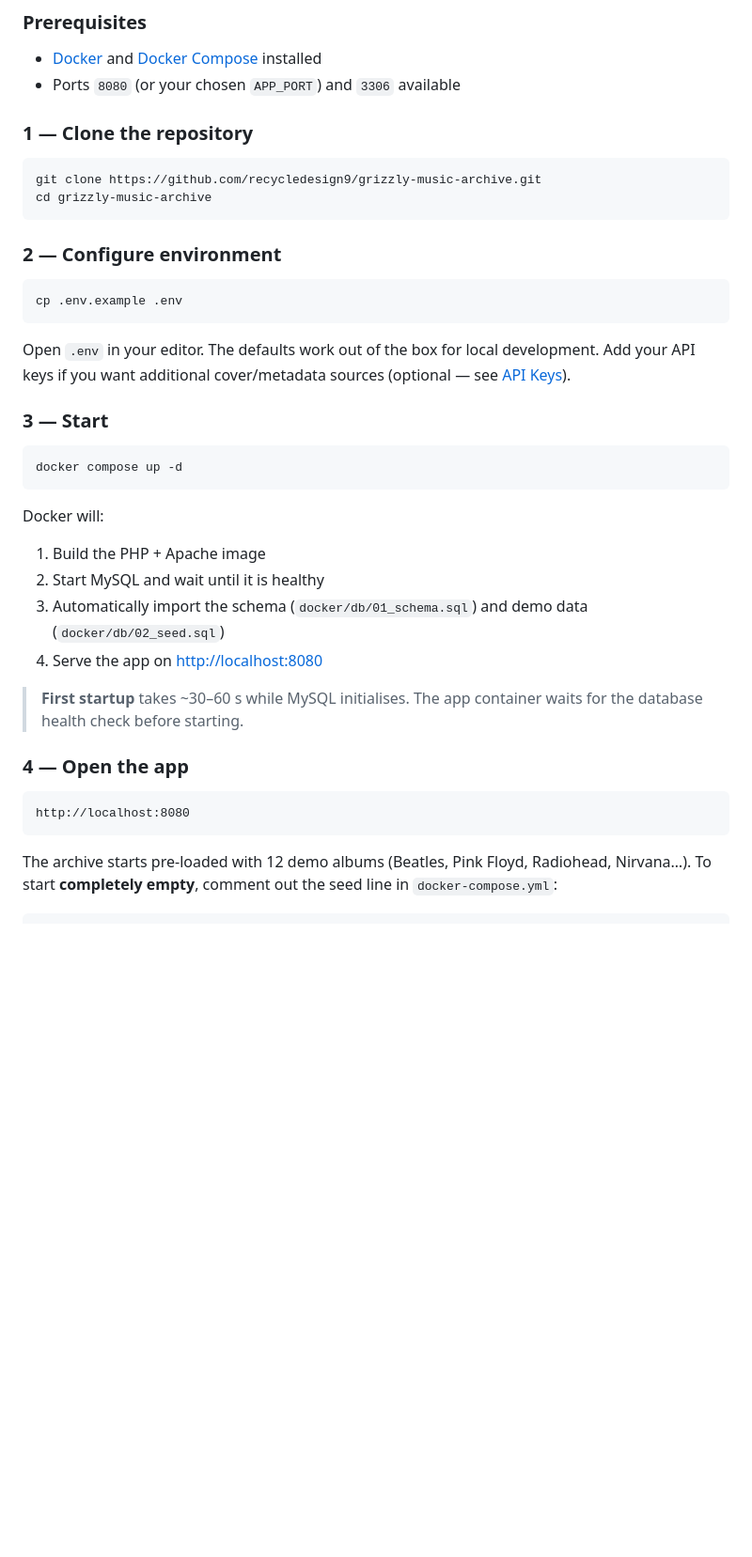
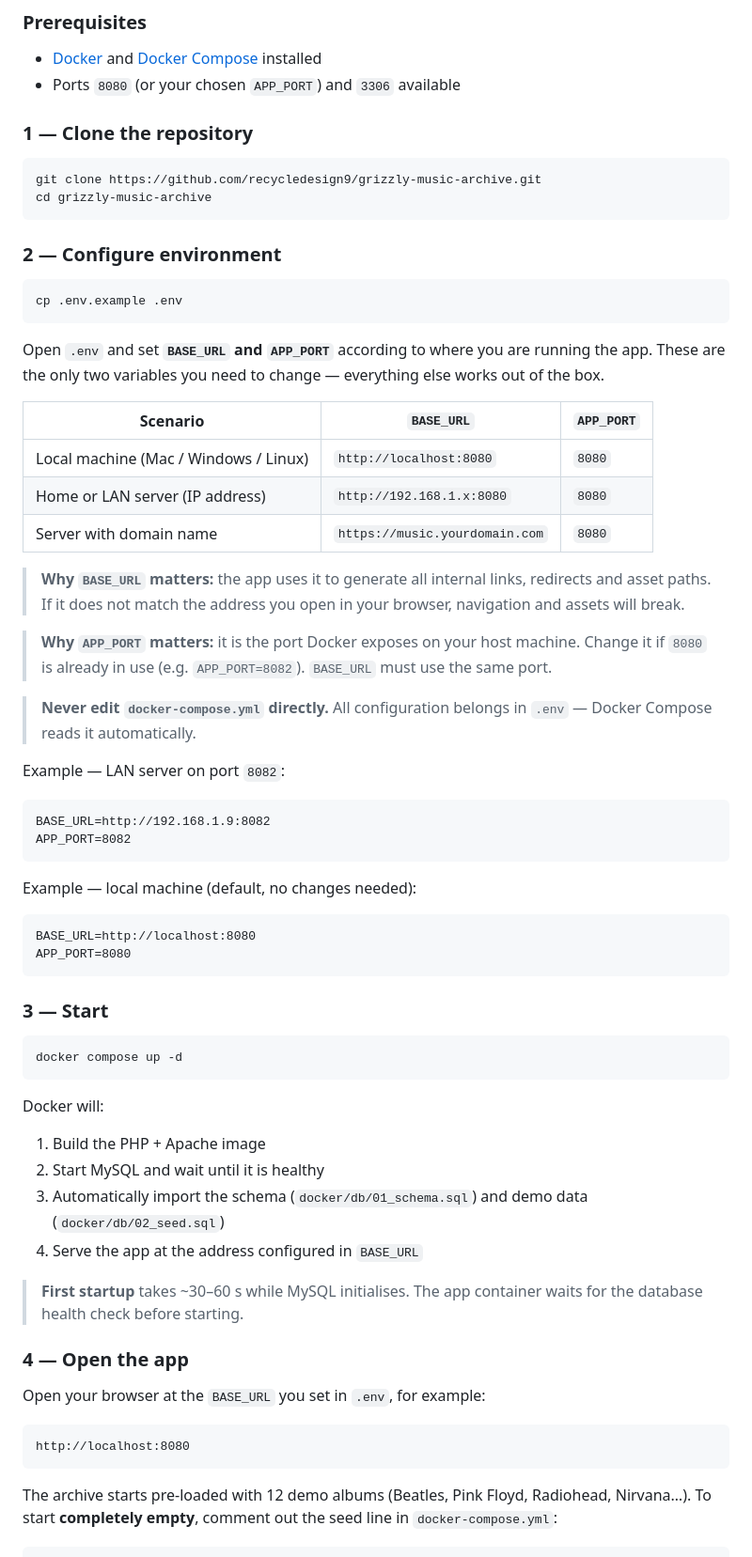
Before and after one commit to recycledesign9/grizzly-music-archive, a Markdown page: README.md, the part around one of its changes. Shown at 94% size. GitHub-like rendering; blank space fills up the shorter version.

Commit message:
Fix README: remove hardcoded localhost from Docker steps

````diff
--- a/README.md
+++ b/README.md
@@ -39,7 +39,6 @@
 
 - [Docker](https://docs.docker.com/get-docker/) and [Docker Compose](https://docs.docker.com/compose/install/) installed
 - Ports `8080` (or your chosen `APP_PORT`) and `3306` available
-
 ### 1 — Clone the repository
 
 ```bash
@@ -53,8 +52,34 @@ cd grizzly-music-archive
 cp .env.example .env
 ```
 
-Open `.env` in your editor. The defaults work out of the box for local development.
-Add your API keys if you want additional cover/metadata sources (optional — see [API Keys](#-api-keys-optional)).
+Open `.env` and set **`BASE_URL` and `APP_PORT`** according to where you are running the app.
+These are the only two variables you need to change — everything else works out of the box.
+
+| Scenario | `BASE_URL` | `APP_PORT` |
+|---|---|---|
+| Local machine (Mac / Windows / Linux) | `http://localhost:8080` | `8080` |
+| Home or LAN server (IP address) | `http://192.168.1.x:8080` | `8080` |
+| Server with domain name | `https://music.yourdomain.com` | `8080` |
+
+> **Why `BASE_URL` matters:** the app uses it to generate all internal links, redirects and asset paths.
+> If it does not match the address you open in your browser, navigation and assets will break.
+
+> **Why `APP_PORT` matters:** it is the port Docker exposes on your host machine.
+> Change it if `8080` is already in use (e.g. `APP_PORT=8082`). `BASE_URL` must use the same port.
+
+> **Never edit `docker-compose.yml` directly.** All configuration belongs in `.env` — Docker Compose reads it automatically.
+
+Example — LAN server on port `8082`:
+```dotenv
+BASE_URL=http://192.168.1.9:8082
+APP_PORT=8082
+```
+
+Example — local machine (default, no changes needed):
+```dotenv
+BASE_URL=http://localhost:8080
+APP_PORT=8080
+```
 
 ### 3 — Start
 
@@ -66,17 +91,17 @@ Docker will:
 1. Build the PHP + Apache image
 2. Start MySQL and wait until it is healthy
 3. Automatically import the schema (`docker/db/01_schema.sql`) and demo data (`docker/db/02_seed.sql`)
-4. Serve the app on [http://localhost:8080](http://localhost:8080)
-
+4. Serve the app at the address configured in `BASE_URL`
 > **First startup** takes ~30–60 s while MySQL initialises. The app container
 > waits for the database health check before starting.
 
 ### 4 — Open the app
 
+Open your browser at the `BASE_URL` you set in `.env`, for example:
+
 ```
 http://localhost:8080
 ```
-
 The archive starts pre-loaded with 12 demo albums (Beatles, Pink Floyd, Radiohead, Nirvana…).
 To start **completely empty**, comment out the seed line in `docker-compose.yml`:
 
````
Also changed, not shown: other parts of README.md (+1 -1 lines).
